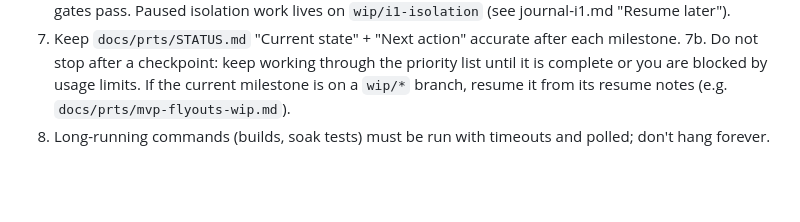
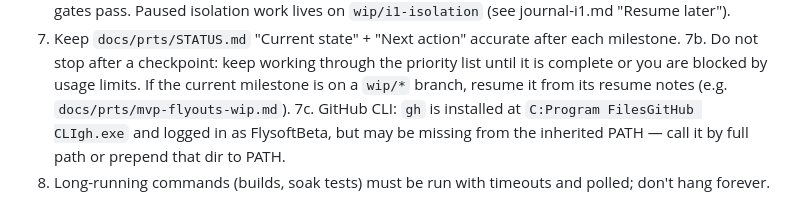
Before and after one commit to FlysoftBeta/prts, a Markdown page: docs/prts/CODEX_HANDOFF.md, the part around the change. GitHub-like rendering; blank space fills up the shorter version.

Commit message:
docs(prts): note gh.exe location for releases
Co-Authored-By: Claude Opus 5.5 <noreply@anthropic.com>

```diff
--- a/docs/prts/CODEX_HANDOFF.md
+++ b/docs/prts/CODEX_HANDOFF.md
@@ -53,4 +53,5 @@ agent is supervising you; you must plan, implement, verify, commit and record pr
 7b. Do not stop after a checkpoint: keep working through the priority list until it is complete or you
    are blocked by usage limits. If the current milestone is on a `wip/*` branch, resume it from its resume
    notes (e.g. `docs/prts/mvp-flyouts-wip.md`).
+7c. GitHub CLI: `gh` is installed at `C:Program FilesGitHub CLIgh.exe` and logged in as FlysoftBeta, but may be missing from the inherited PATH — call it by full path or prepend that dir to PATH.
 8. Long-running commands (builds, soak tests) must be run with timeouts and polled; don't hang forever.
```
